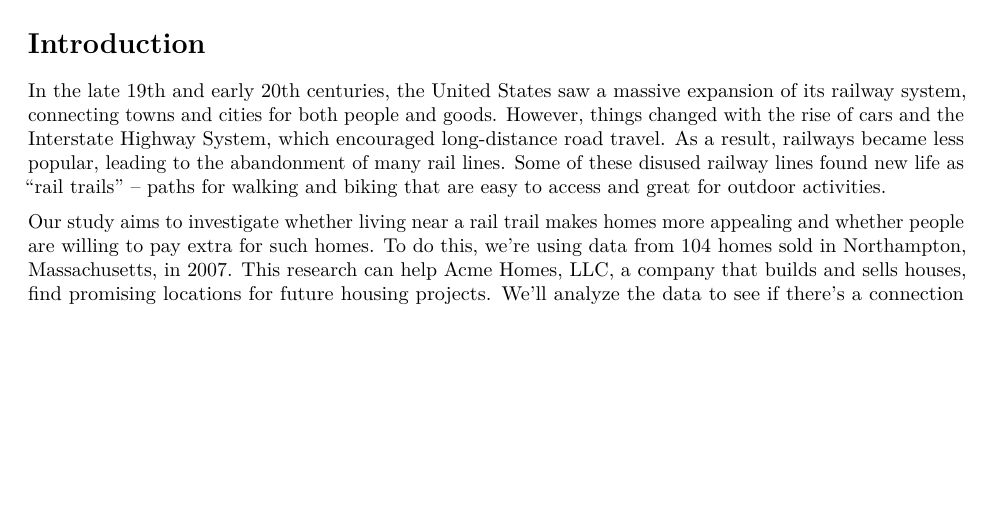
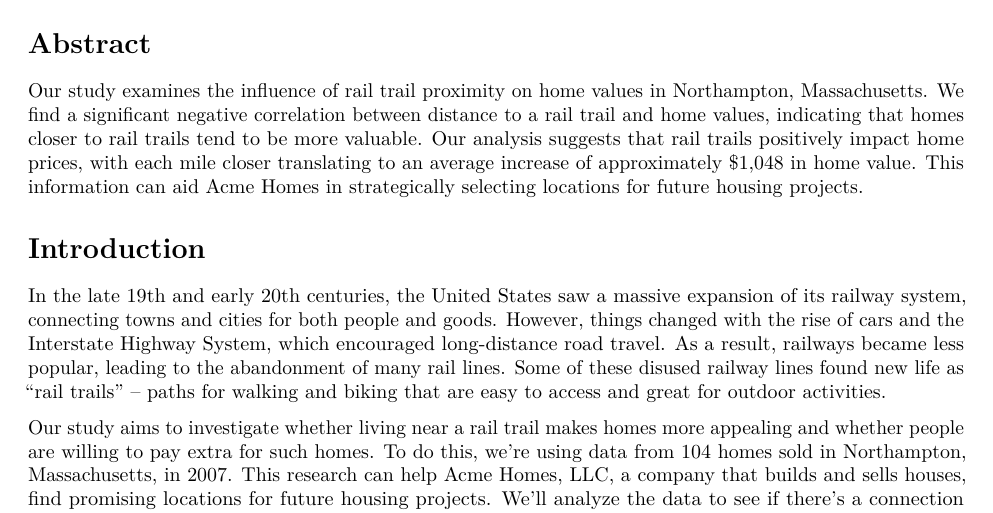
Before and after one commit to GKrotkov/alm_rail_trails, an R Markdown document (report.Rmd): part of page 1 of 4, cut at the place of the change, the shorter picture padded with empty space. Rendered offline with R 4.5, knitr and Pandoc, then LaTeX, with nearby package versions; some code elsewhere in the file could not run offline.

Commit message:
adding in an abstract

````diff
--- a/report.Rmd
+++ b/report.Rmd
@@ -15,6 +15,10 @@ library(gridExtra)
 library(car)
 load("data.rda")
 ```
+
+# Abstract
+
+Our study examines the influence of rail trail proximity on home values in Northampton, Massachusetts. We find a significant negative correlation between distance to a rail trail and home values, indicating that homes closer to rail trails tend to be more valuable. Our analysis suggests that rail trails positively impact home prices, with each mile closer translating to an average increase of approximately $1,048 in home value. This information can aid Acme Homes in strategically selecting locations for future housing projects.
 
 # Introduction
 
````
